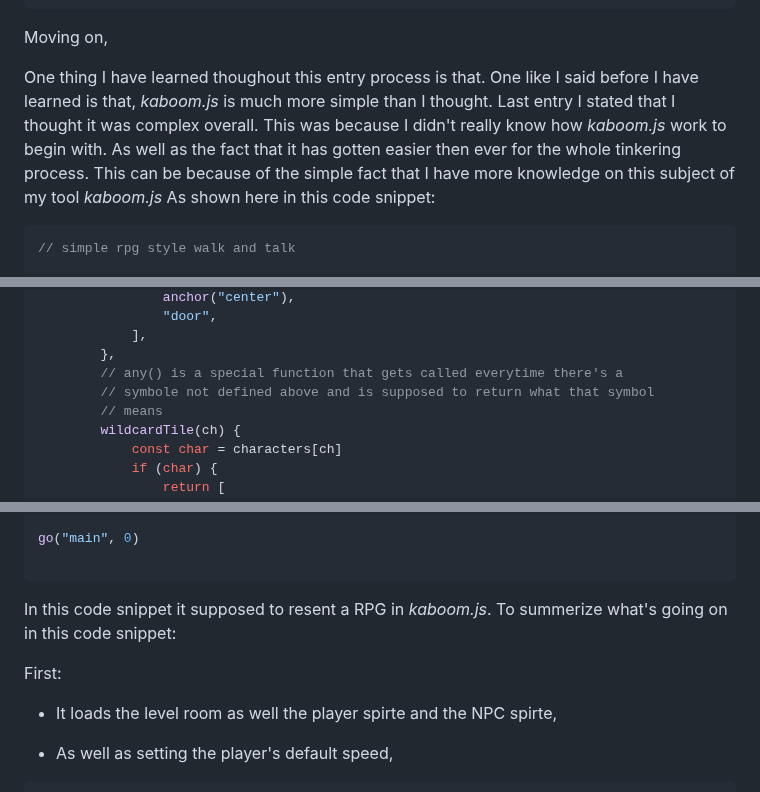
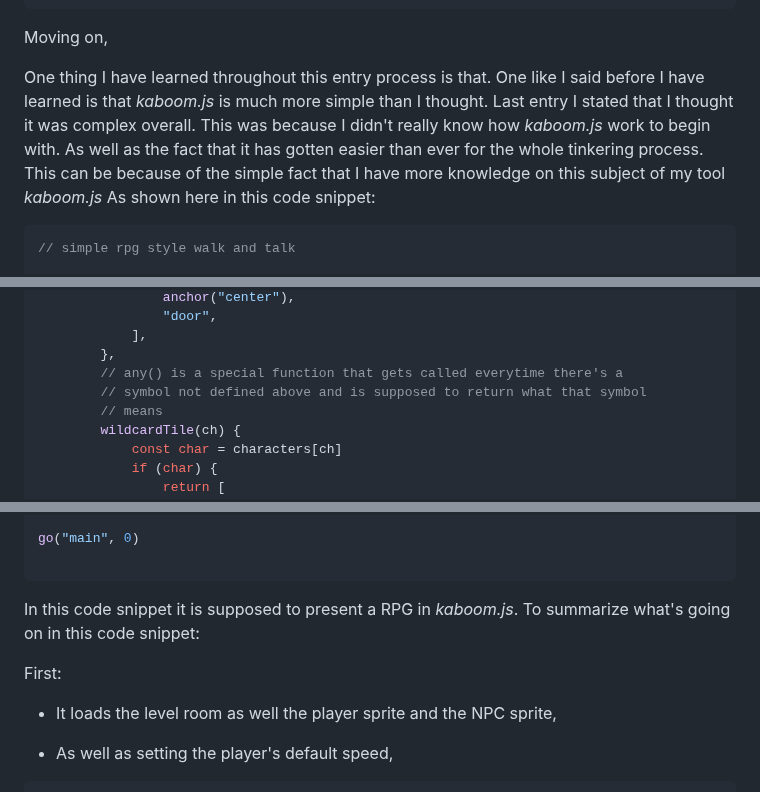
Before and after one commit to nayere6342/sep11-freedom-project, a Markdown page: blog/entry04.md, 3 parts joined by grey strips. Drawn GitHub-style.

````diff
--- a/blog/entry04.md
+++ b/blog/entry04.md
@@ -343,7 +343,7 @@ shown here:
 
 Moving on,
 
-One thing I have learned thoughout this entry process is that. One like I said before I have learned is that, _kaboom.js_ is much more simple than I thought. Last entry I stated that I thought it was complex overall. This was because I didn't really know how _kaboom.js_ work to begin with. As well as the fact that it has gotten easier then ever for the whole tinkering process. This can be because of the simple fact that I have more knowledge on this subject of my tool _kaboom.js_ As shown here in this code snippet:
+One thing I have learned throughout this entry process is that. One like I said before I have learned is that _kaboom.js_ is much more simple than I thought. Last entry I stated that I thought it was complex overall. This was because I didn't really know how _kaboom.js_ work to begin with. As well as the fact that it has gotten easier than ever for the whole tinkering process. This can be because of the simple fact that I have more knowledge on this subject of my tool _kaboom.js_ As shown here in this code snippet:
 
 ```JS
 // simple rpg style walk and talk
@@ -437,7 +437,7 @@ scene("main", (levelIdx) => {
 			],
 		},
 		// any() is a special function that gets called everytime there's a
-		// symbole not defined above and is supposed to return what that symbol
+		// symbol not defined above and is supposed to return what that symbol
 		// means
 		wildcardTile(ch) {
 			const char = characters[ch]
@@ -554,11 +554,11 @@ go("main", 0)
 
 ```
 
-In this code snippet it supposed to resent a RPG in _kaboom.js_. To summerize what's going on in this code snippet:
+In this code snippet it is supposed to present a RPG in _kaboom.js_. To summarize what's going on in this code snippet:
 
 First:
 
-* It loads the level room as well the player spirte and the NPC spirte,
+* It loads the level room as well the player sprite and the NPC sprite,
 
 * As well as setting the player's default speed,
 
````
Also changed, not shown: other parts of blog/entry04.md (+1 -1 lines).
